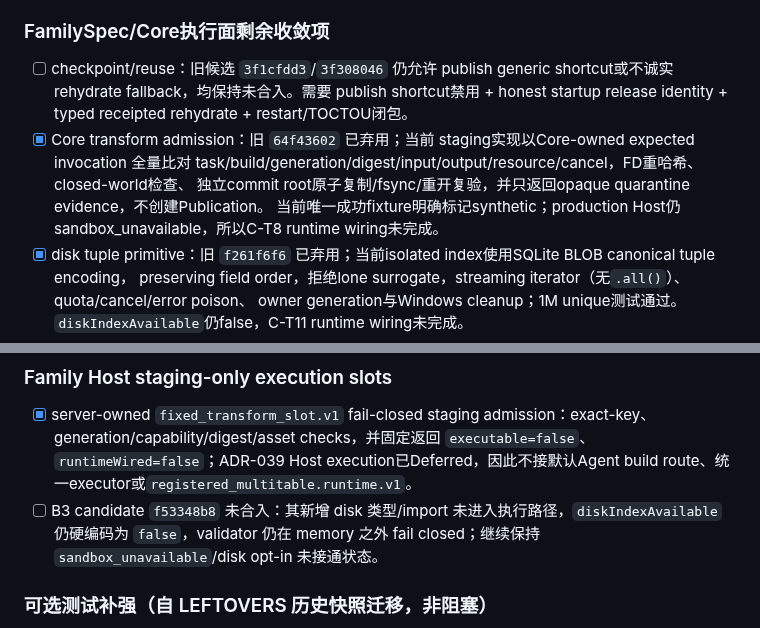
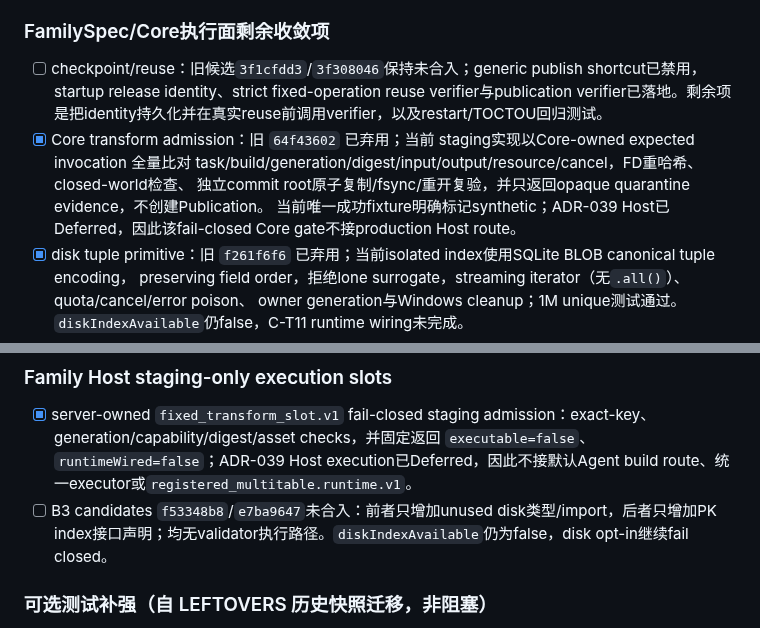
Before and after one commit to Lidozs55/BioMed-QAgent, a Markdown page: docs/ISSUES.md, 2 parts joined by grey strips. Rendered like a GitHub page.

Commit message:
docs(dataset): refresh core gate blockers

```diff
--- a/docs/ISSUES.md
+++ b/docs/ISSUES.md
@@ -36,13 +36,11 @@
 
 ### FamilySpec/Core执行面剩余收敛项
 
-- [ ] checkpoint/reuse：旧候选 `3f1cfdd3`/`3f308046` 仍允许 publish generic shortcut或不诚实
-      rehydrate fallback，均保持未合入。需要 publish shortcut禁用 + honest startup release identity +
-      typed receipted rehydrate + restart/TOCTOU闭包。
+- [ ] checkpoint/reuse：旧候选`3f1cfdd3`/`3f308046`保持未合入；generic publish shortcut已禁用，startup release identity、strict fixed-operation reuse verifier与publication verifier已落地。剩余项是把identity持久化并在真实reuse前调用verifier，以及restart/TOCTOU回归测试。
 - [x] Core transform admission：旧 `64f43602` 已弃用；当前 staging实现以Core-owned expected invocation
       全量比对 task/build/generation/digest/input/output/resource/cancel，FD重哈希、closed-world检查、
       独立commit root原子复制/fsync/重开复验，并只返回opaque quarantine evidence，不创建Publication。
-      当前唯一成功fixture明确标记synthetic；production Host仍sandbox_unavailable，所以C-T8 runtime wiring未完成。
+      当前唯一成功fixture明确标记synthetic；ADR-039 Host已Deferred，因此该fail-closed Core gate不接production Host route。
 - [x] disk tuple primitive：旧 `f261f6f6` 已弃用；当前isolated index使用SQLite BLOB canonical tuple encoding，
       preserving field order，拒绝lone surrogate，streaming iterator（无`.all()`）、quota/cancel/error poison、
       owner generation与Windows cleanup；1M unique测试通过。`diskIndexAvailable`仍false，C-T11 runtime wiring未完成。
@@ -64,7 +62,7 @@
 ### Family Host staging-only execution slots
 
 - [x] server-owned `fixed_transform_slot.v1` fail-closed staging admission：exact-key、generation/capability/digest/asset checks，并固定返回 `executable=false`、`runtimeWired=false`；ADR-039 Host execution已Deferred，因此不接默认Agent build route、统一executor或`registered_multitable.runtime.v1`。
-- [ ] B3 candidate `f53348b8` 未合入：其新增 disk 类型/import 未进入执行路径，`diskIndexAvailable` 仍硬编码为 `false`，validator 仍在 memory 之外 fail closed；继续保持 `sandbox_unavailable`/disk opt-in 未接通状态。
+- [ ] B3 candidates `f53348b8`/`e7ba9647`未合入：前者只增加unused disk类型/import，后者只增加PK index接口声明；均无validator执行路径。`diskIndexAvailable`仍为false，disk opt-in继续fail closed。
 
 ### 可选测试补强（自 LEFTOVERS 历史快照迁移，非阻塞）
 
```
